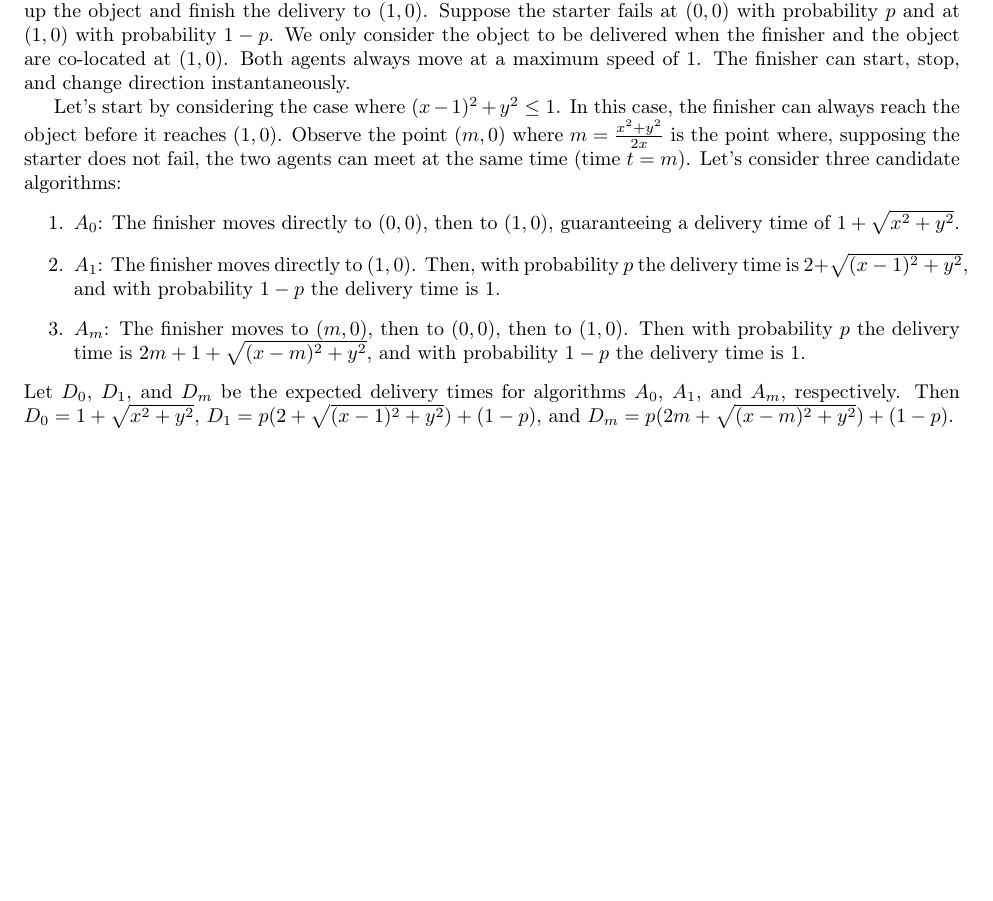
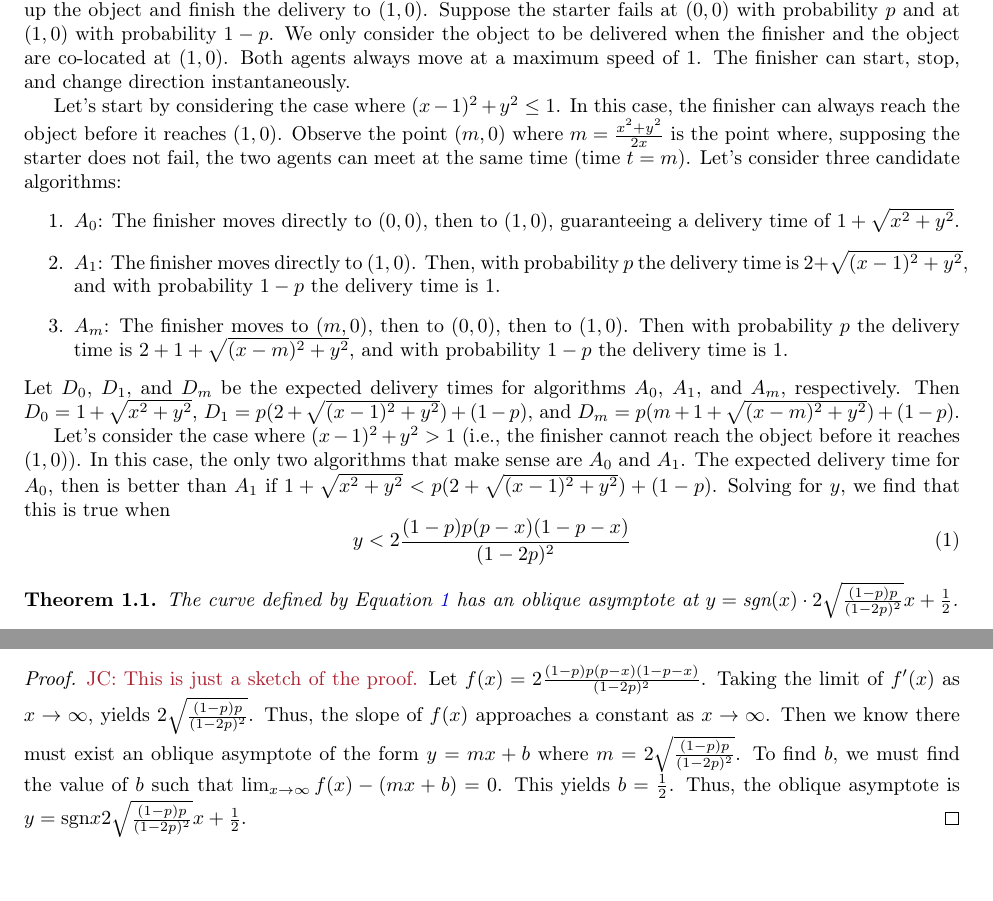
Before and after one commit to jaredraycoleman/paper_faulty_delivery_expected, a LaTeX paper (main.tex): part of the page before the commit and two parts of pages 1 and 2 of 2 after it, the two joined at a grey line, cut so that both start at the same text, the shorter picture padded with empty space. Compiled offline with pdfLaTeX.

Commit message:
Adds oblique asymptote proof sketch

```diff
--- a/main.tex
+++ b/main.tex
@@ -73,9 +73,30 @@ Let's consider three candidate algorithms:
 \begin{enumerate}
     \item $A_0$: The finisher moves directly to $(0,0)$, then to $(1,0)$, guaranteeing a delivery time of $1+\sqrt{x^2 + y^2}$.
     \item $A_1$: The finisher moves directly to $(1,0)$. Then, with probability $p$ the delivery time is $2+\sqrt{(x-1)^2 + y^2}$, and with probability $1-p$ the delivery time is $1$.
-    \item $A_m$: The finisher moves to $(m,0)$, then to $(0,0)$, then to $(1,0)$. Then with probability $p$ the delivery time is $2m + 1 + \sqrt{(x-m)^2 + y^2}$, and with probability $1-p$ the delivery time is $1$.
+    \item $A_m$: The finisher moves to $(m,0)$, then to $(0,0)$, then to $(1,0)$. Then with probability $p$ the delivery time is $2 + 1 + \sqrt{(x-m)^2 + y^2}$, and with probability $1-p$ the delivery time is $1$.
 \end{enumerate}
 Let $D_0$, $D_1$, and $D_m$ be the expected delivery times for algorithms $A_0$, $A_1$, and $A_m$, respectively.
-Then $D_0 = 1 + \sqrt{x^2 + y^2}$, $D_1 = p(2 + \sqrt{(x-1)^2 + y^2}) + (1-p)$, and $D_m = p(2m + \sqrt{(x-m)^2 + y^2}) + (1-p)$.
+Then $D_0 = 1 + \sqrt{x^2 + y^2}$, $D_1 = p(2 + \sqrt{(x-1)^2 + y^2}) + (1-p)$, and $D_m = p(m + 1 + \sqrt{(x-m)^2 + y^2}) + (1-p)$.
+
+Let's consider the case where $(x-1)^2 + y^2 > 1$ (i.e., the finisher cannot reach the object before it reaches $(1,0)$).
+In this case, the only two algorithms that make sense are $A_0$ and $A_1$.
+The expected delivery time for $A_0$, then is better than $A_1$ if $1 + \sqrt{x^2 + y^2} < p(2 + \sqrt{(x-1)^2 + y^2}) + (1-p)$.
+Solving for $y$, we find that this is true when
+\begin{equation}
+    y < 2 \frac{(1-p)p(p-x)(1-p-x)}{(1-2p)^2} \label{eq:a0:a1}
+\end{equation}
+
+\begin{theorem}
+    The curve defined by Equation \ref{eq:a0:a1} has an oblique asymptote at $y = \text{sgn}(x) \cdot 2 \sqrt{\frac{(1-p)p}{(1-2p)^2}}x + \frac{1}{2}$.
+\end{theorem}
+\begin{proof}
+    \JC{This is just a sketch of the proof.}
+    Let $f(x) = 2 \frac{(1-p)p(p-x)(1-p-x)}{(1-2p)^2}$.
+    Taking the limit of $f'(x)$ as $x \to \infty$, yields $2 \sqrt{\frac{(1-p)p}{(1-2p)^2}}$.
+    Thus, the slope of $f(x)$ approaches a constant as $x \to \infty$.
+    Then we know there must exist an oblique asymptote of the form $y = mx + b$ where $m = 2 \sqrt{\frac{(1-p)p}{(1-2p)^2}}$.
+    To find $b$, we must find the value of $b$ such that $\lim_{x \to \infty} f(x) - (m x + b) = 0$.
+    This yields $b = \frac{1}{2}$. Thus, the oblique asymptote is $y = \text{sgn}{x} 2 \sqrt{\frac{(1-p)p}{(1-2p)^2}}x + \frac{1}{2}$.
+\end{proof}
 
 
```
Also changed, not shown: main.pdf, main.tex (2 more changed lines).
